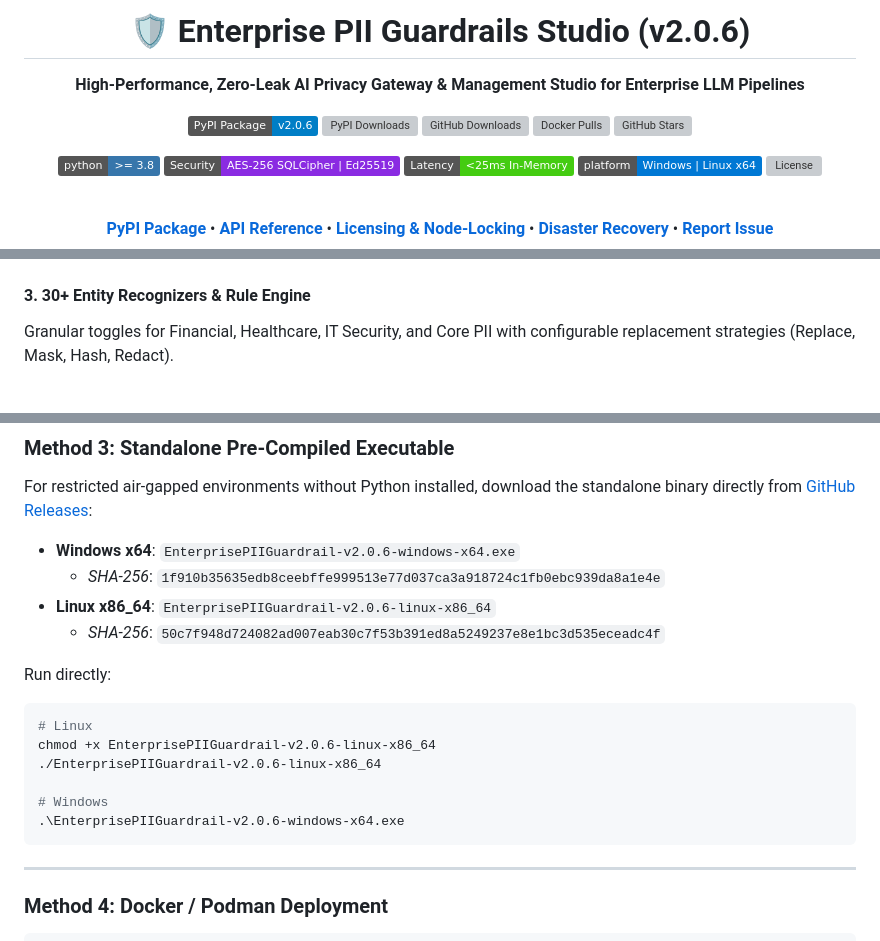
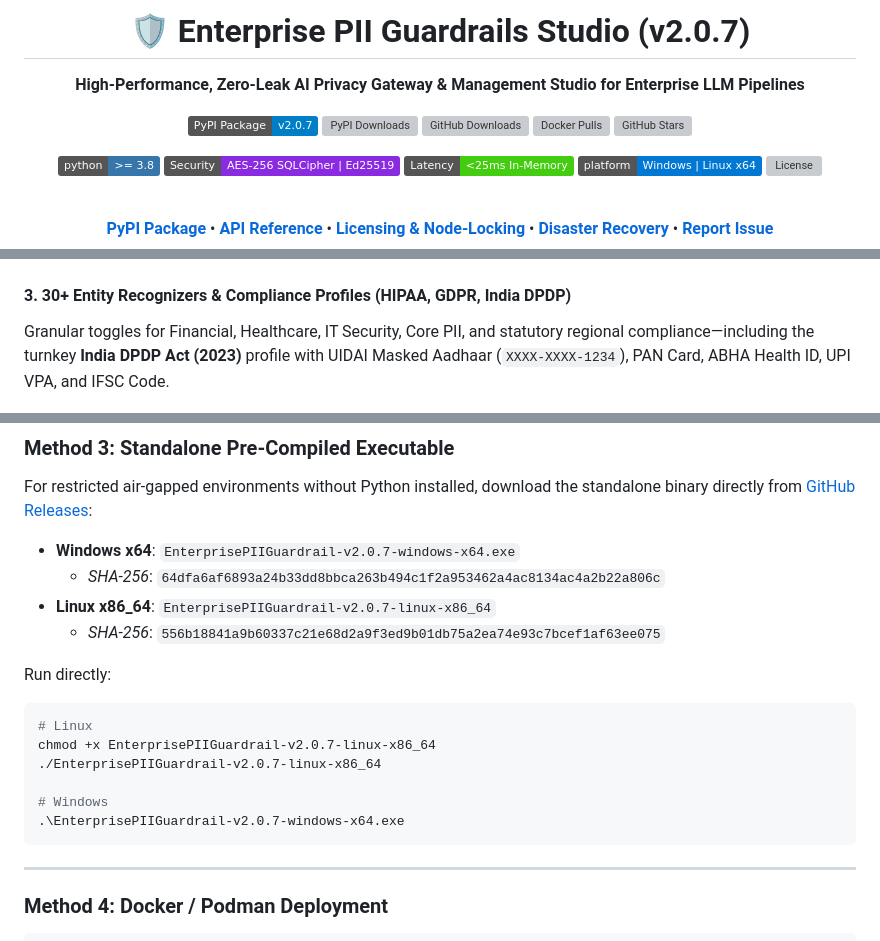
Before and after one commit to piiguardrails/piiguardrails, a Markdown page: README.MD, 3 parts joined by grey strips. Rendered like a GitHub page; folded sections open; badges without logos; grey boxes are pictures that could not be loaded.

Commit message:
docs(release): update README to v2.0.7 with India DPDP compliance & release checksums

````diff
--- a/README.MD
+++ b/README.MD
@@ -1,10 +1,10 @@
 <div align="center">
 
-# 🛡️ Enterprise PII Guardrails Studio (v2.0.6)
+# 🛡️ Enterprise PII Guardrails Studio (v2.0.7)
 
 **High-Performance, Zero-Leak AI Privacy Gateway & Management Studio for Enterprise LLM Pipelines**
 
-[![PyPI Version](https://img.shields.io/badge/PyPI%20Package-v2.0.6-blue?logo=pypi&logoColor=white)](https://pypi.org/project/piiguardrails/)
+[![PyPI Version](https://img.shields.io/badge/PyPI%20Package-v2.0.7-blue?logo=pypi&logoColor=white)](https://pypi.org/project/piiguardrails/)
 [![PyPI Downloads](https://img.shields.io/pepy/dt/piiguardrails?color=blue&label=PyPI%20Downloads&logo=pypi&logoColor=white)](https://pypi.org/project/piiguardrails/)
 [![GitHub Downloads](https://img.shields.io/github/downloads/piiguardrails/piiguardrails/total?color=blue&label=GitHub%20Downloads&logo=github)](https://github.com/piiguardrails/piiguardrails)
 [![Docker Pulls](https://img.shields.io/docker/pulls/piiguardrails/enterprise-pii-guardrail?color=blue&label=Docker%20Pulls&logo=docker&logoColor=white)](https://hub.docker.com/r/piiguardrails/enterprise-pii-guardrail)
@@ -48,8 +48,8 @@ Cryptographically bound to your server hardware using Ed25519 signatures with ze
 
 ![License Management](docs/assets/license_management.png)
 
-#### 3. 30+ Entity Recognizers & Rule Engine
-Granular toggles for Financial, Healthcare, IT Security, and Core PII with configurable replacement strategies (Replace, Mask, Hash, Redact).
+#### 3. 30+ Entity Recognizers & Compliance Profiles (HIPAA, GDPR, India DPDP)
+Granular toggles for Financial, Healthcare, IT Security, Core PII, and statutory regional compliance—including the turnkey **India DPDP Act (2023)** profile with UIDAI Masked Aadhaar (`XXXX-XXXX-1234`), PAN Card, ABHA Health ID, UPI VPA, and IFSC Code.
 
 ![Guardrail Profiles](docs/assets/guardrail_profiles.png)
 
@@ -138,19 +139,19 @@ uv run --with piiguardrails piiguardrails
 
 For restricted air-gapped environments without Python installed, download the standalone binary directly from [GitHub Releases](https://github.com/piiguardrails/piiguardrails/releases):
 
-- **Windows x64**: `EnterprisePIIGuardrail-v2.0.6-windows-x64.exe`
-  - *SHA-256*: `1f910b35635edb8ceebffe999513e77d037ca3a918724c1fb0ebc939da8a1e4e`
-- **Linux x86_64**: `EnterprisePIIGuardrail-v2.0.6-linux-x86_64`
-  - *SHA-256*: `50c7f948d724082ad007eab30c7f53b391ed8a5249237e8e1bc3d535eceadc4f`
+- **Windows x64**: `EnterprisePIIGuardrail-v2.0.7-windows-x64.exe`
+  - *SHA-256*: `64dfa6af6893a24b33dd8bbca263b494c1f2a953462a4ac8134ac4a2b22a806c`
+- **Linux x86_64**: `EnterprisePIIGuardrail-v2.0.7-linux-x86_64`
+  - *SHA-256*: `556b18841a9b60337c21e68d2a9f3ed9b01db75a2ea74e93c7bcef1af63ee075`
 
 Run directly:
 ```bash
 # Linux
-chmod +x EnterprisePIIGuardrail-v2.0.6-linux-x86_64
-./EnterprisePIIGuardrail-v2.0.6-linux-x86_64
+chmod +x EnterprisePIIGuardrail-v2.0.7-linux-x86_64
+./EnterprisePIIGuardrail-v2.0.7-linux-x86_64
 
 # Windows
-.\EnterprisePIIGuardrail-v2.0.6-windows-x64.exe
+.\EnterprisePIIGuardrail-v2.0.7-windows-x64.exe
 ```
 
 ---
````
Also changed, not shown: other parts of README.MD (+1 -0 lines).
